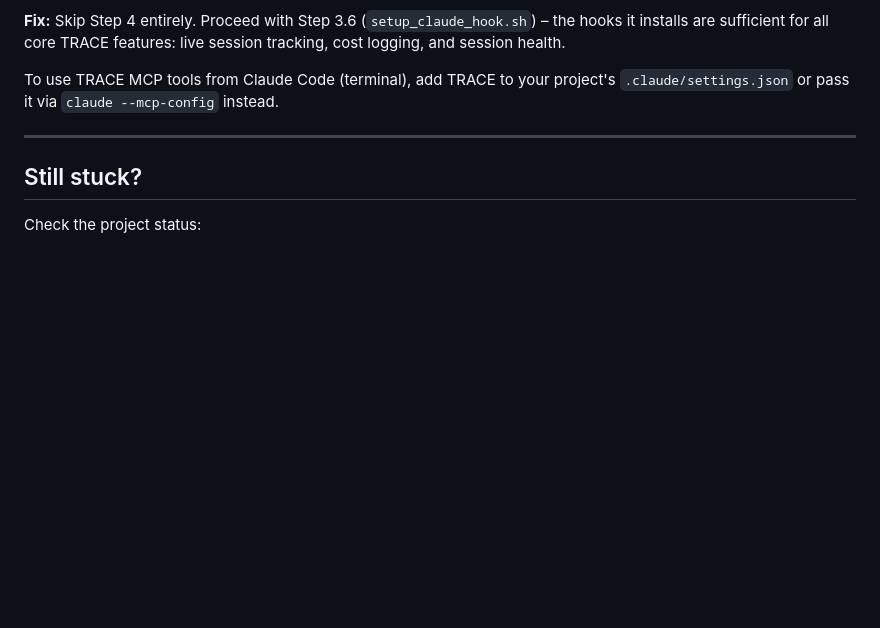
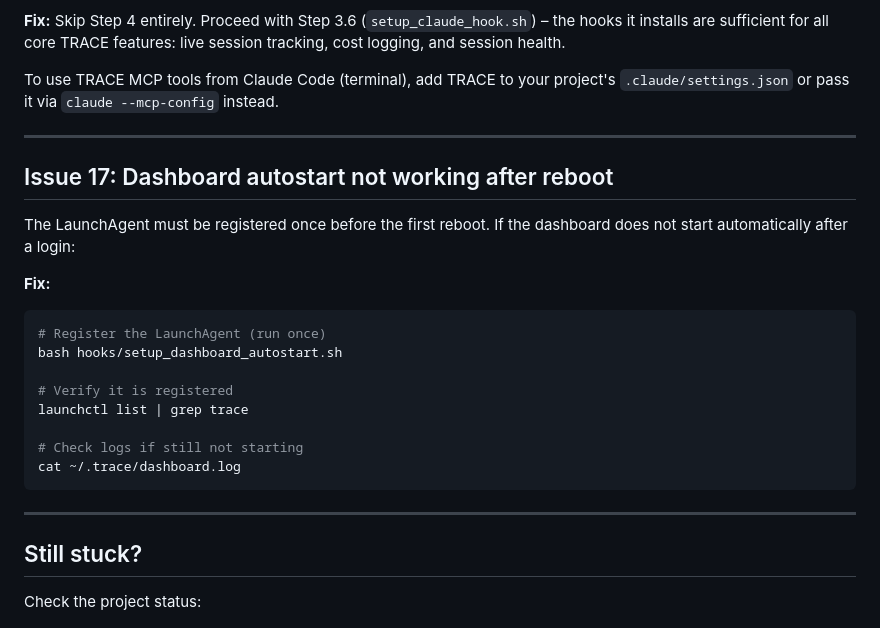
Before and after one commit to MyPatric69/trace, a Markdown page: TROUBLESHOOTING.md, the part around the change. Rendered like a GitHub page; blank space fills up the shorter version.

Commit message:
docs: clarify dashboard autostart requires one-time setup before first reboot

````diff
--- a/TROUBLESHOOTING.md
+++ b/TROUBLESHOOTING.md
@@ -664,6 +664,25 @@ or pass it via `claude --mcp-config` instead.
 
 ---
 
+## Issue 17: Dashboard autostart not working after reboot
+
+The LaunchAgent must be registered once before the first reboot.
+If the dashboard does not start automatically after a login:
+
+**Fix:**
+```bash
+# Register the LaunchAgent (run once)
+bash hooks/setup_dashboard_autostart.sh
+
+# Verify it is registered
+launchctl list | grep trace
+
+# Check logs if still not starting
+cat ~/.trace/dashboard.log
+```
+
+---
+
 ## Still stuck?
 
 Check the project status:
````
Also changed, not shown: AI_CONTEXT.md (+1 -1 lines), 1 other file.
